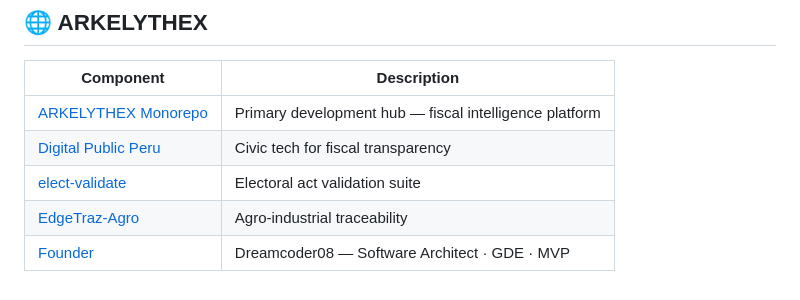
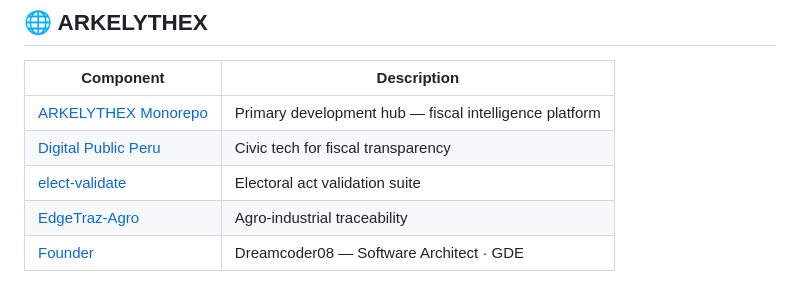
Before and after one commit to arkelythex/elect-validate, a Markdown page: README.md, the part around the change. GitHub-like rendering.

Commit message:
ops: remove MVP reference from footer

```diff
--- a/README.md
+++ b/README.md
@@ -210,4 +210,4 @@ Uso interno - ONPE
 | [Digital Public Peru](https://github.com/arkelythex/Digital_Public_peru) | Civic tech for fiscal transparency |
 | [elect-validate](https://github.com/arkelythex/elect-validate) | Electoral act validation suite |
 | [EdgeTraz-Agro](https://github.com/arkelythex/EdgeTraz-Agro) | Agro-industrial traceability |
-| [Founder](https://github.com/Dreamcoder08) | Dreamcoder08 — Software Architect · GDE · MVP |
+| [Founder](https://github.com/Dreamcoder08) | Dreamcoder08 — Software Architect · GDE |
```
